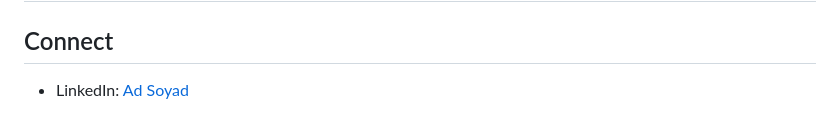
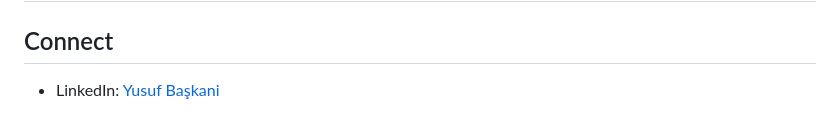
Before and after one commit to Yusufbaskni/synthetic-healthcare-data-generation, a Markdown page: README.md, the part around the change. Rendered like a GitHub page.

```diff
--- a/README.md
+++ b/README.md
@@ -126,4 +126,4 @@ This project is intended for educational and portfolio use.
 
 ## Connect
 
-- LinkedIn: [Ad Soyad](https://www.linkedin.com/in/yusuf-başkani/)
+- LinkedIn: [Yusuf Başkani](https://www.linkedin.com/in/yusuf-başkani/)
```
